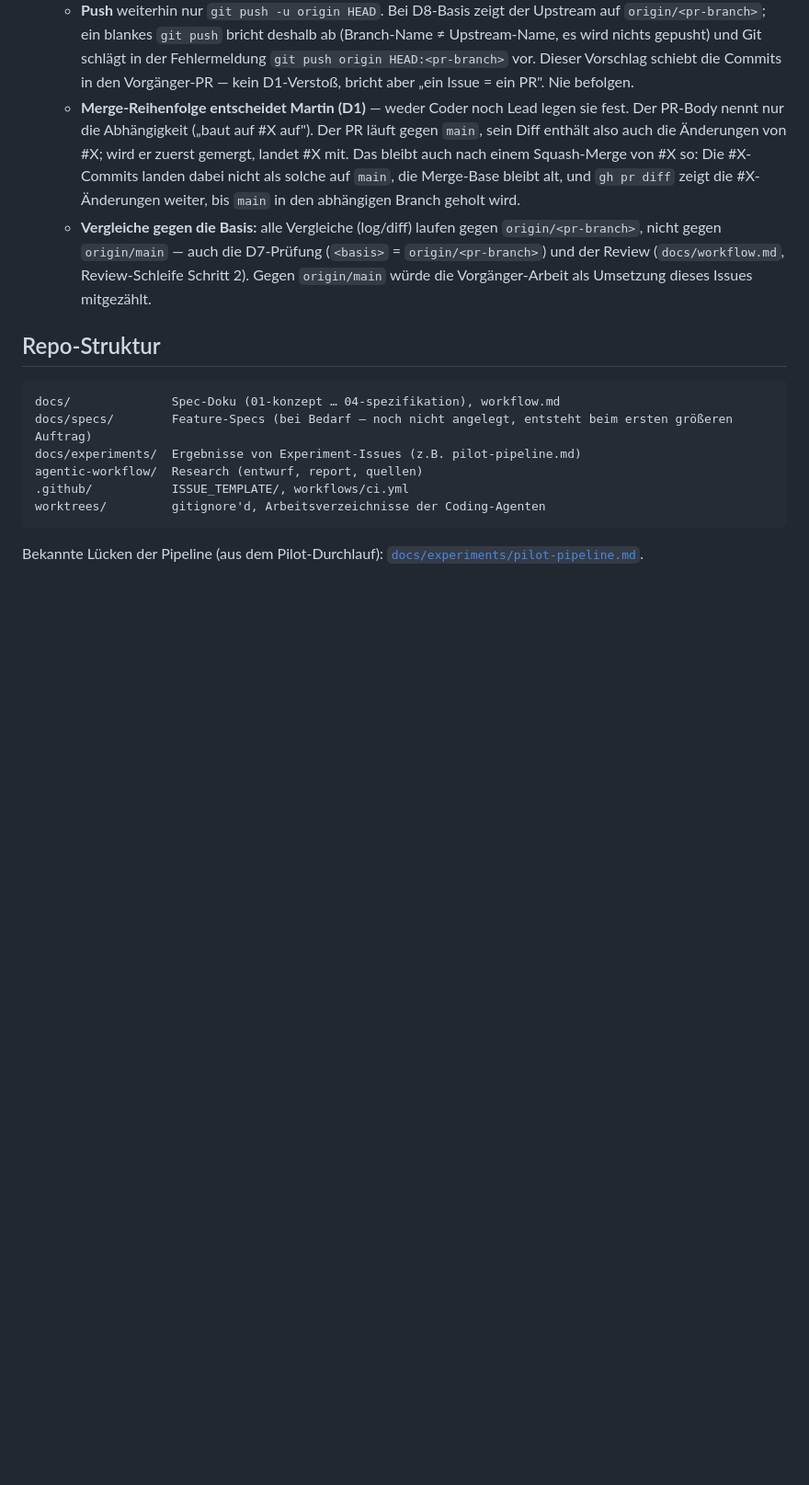
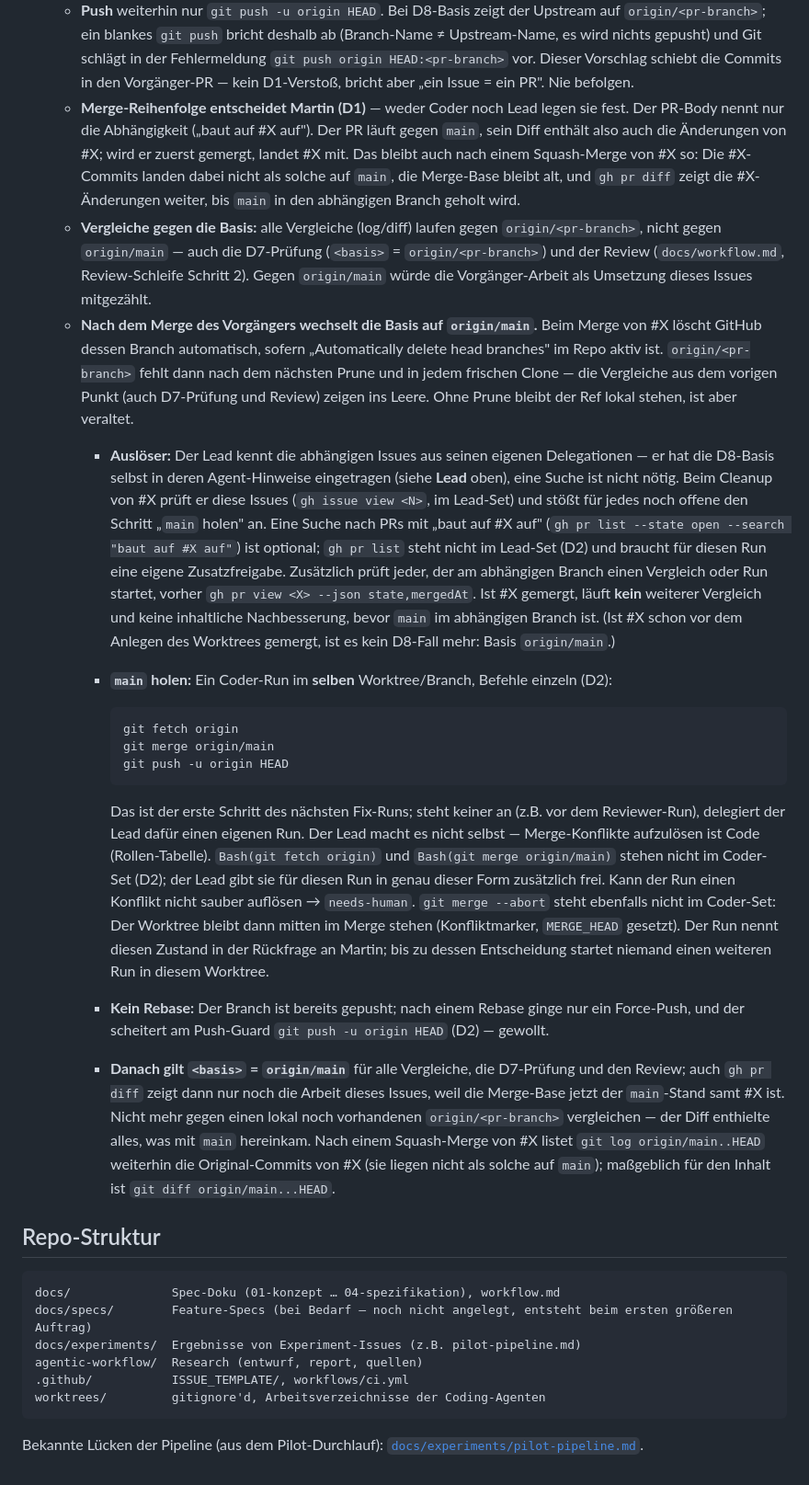
Before and after one commit to martinvidec/oa-sandbox-agents, a Markdown page: AGENTS.md, the part around the change. Shown at 92% size. GitHub-like rendering; blank space fills up the shorter version.

Commit message:
docs: D8 — Basiswechsel nach Merge des Vorgänger-PRs (Auto-Delete) (#18) (#21)
* docs: D8 — Basiswechsel nach Merge des Vorgänger-PRs (Auto-Delete) (#18)

Wird der Vorgänger-PR gemergt und sein Branch automatisch gelöscht,
zeigen die D8-Vergleiche gegen origin/<pr-branch> ins Leere. D8 regelt
jetzt: vor weiteren Vergleichen/Fix-Runs holt ein Coder-Run main in den
abhängigen Branch (git fetch origin, git merge origin/main, git push -u
origin HEAD), danach gilt origin/main als Basis. Kein Rebase (Force-Push
scheitert am Push-Guard).

Co-Authored-By: Claude Opus 5 (1M context) <noreply@anthropic.com>

* docs: D8 — Review-Befunde aus PR #21 (M1 + Nits) (#18)

- M1: Auslöser umformuliert — Lead kennt abhängige Issues aus eigenen
  Delegationen (D8-Basis in Agent-Hinweisen), gh issue view im Lead-Set;
  gh pr list --search nur als optionale Zusatzfreigabe
- Nit: 'keine inhaltliche Nachbesserung' statt 'kein Fix-Run'
- Nit: Auto-Delete nur 'sofern Automatically delete head branches aktiv'
- Nit: git merge --abort nicht im Coder-Set — Worktree bleibt bei
  needs-human mitten im Merge

Co-Authored-By: Claude Opus 5 (1M context) <noreply@anthropic.com>

---------

Co-authored-by: Claude Opus 5 (1M context) <noreply@anthropic.com>

````diff
--- a/AGENTS.md
+++ b/AGENTS.md
@@ -104,6 +104,19 @@ git branch -D feat/<issue-nr>-<slug>
   - **Push** weiterhin nur `git push -u origin HEAD`. Bei D8-Basis zeigt der Upstream auf `origin/<pr-branch>`; ein blankes `git push` bricht deshalb ab (Branch-Name ≠ Upstream-Name, es wird nichts gepusht) und Git schlägt in der Fehlermeldung `git push origin HEAD:<pr-branch>` vor. Dieser Vorschlag schiebt die Commits in den Vorgänger-PR — kein D1-Verstoß, bricht aber „ein Issue = ein PR". Nie befolgen.
   - **Merge-Reihenfolge entscheidet Martin (D1)** — weder Coder noch Lead legen sie fest. Der PR-Body nennt nur die Abhängigkeit („baut auf #X auf"). Der PR läuft gegen `main`, sein Diff enthält also auch die Änderungen von #X; wird er zuerst gemergt, landet #X mit. Das bleibt auch nach einem Squash-Merge von #X so: Die #X-Commits landen dabei nicht als solche auf `main`, die Merge-Base bleibt alt, und `gh pr diff` zeigt die #X-Änderungen weiter, bis `main` in den abhängigen Branch geholt wird.
   - **Vergleiche gegen die Basis:** alle Vergleiche (log/diff) laufen gegen `origin/<pr-branch>`, nicht gegen `origin/main` — auch die D7-Prüfung (`<basis>` = `origin/<pr-branch>`) und der Review (`docs/workflow.md`, Review-Schleife Schritt 2). Gegen `origin/main` würde die Vorgänger-Arbeit als Umsetzung dieses Issues mitgezählt.
+  - **Nach dem Merge des Vorgängers wechselt die Basis auf `origin/main`.** Beim Merge von #X löscht GitHub dessen Branch automatisch, sofern „Automatically delete head branches" im Repo aktiv ist. `origin/<pr-branch>` fehlt dann nach dem nächsten Prune und in jedem frischen Clone — die Vergleiche aus dem vorigen Punkt (auch D7-Prüfung und Review) zeigen ins Leere. Ohne Prune bleibt der Ref lokal stehen, ist aber veraltet.
+    - **Auslöser:** Der Lead kennt die abhängigen Issues aus seinen eigenen Delegationen — er hat die D8-Basis selbst in deren Agent-Hinweise eingetragen (siehe **Lead** oben), eine Suche ist nicht nötig. Beim Cleanup von #X prüft er diese Issues (`gh issue view <N>`, im Lead-Set) und stößt für jedes noch offene den Schritt „`main` holen" an. Eine Suche nach PRs mit „baut auf #X auf" (`gh pr list --state open --search "baut auf #X auf"`) ist optional; `gh pr list` steht nicht im Lead-Set (D2) und braucht für diesen Run eine eigene Zusatzfreigabe. Zusätzlich prüft jeder, der am abhängigen Branch einen Vergleich oder Run startet, vorher `gh pr view <X> --json state,mergedAt`. Ist #X gemergt, läuft **kein** weiterer Vergleich und keine inhaltliche Nachbesserung, bevor `main` im abhängigen Branch ist. (Ist #X schon vor dem Anlegen des Worktrees gemergt, ist es kein D8-Fall mehr: Basis `origin/main`.)
+    - **`main` holen:** Ein Coder-Run im **selben** Worktree/Branch, Befehle einzeln (D2):
+
+      ```bash
+      git fetch origin
+      git merge origin/main
+      git push -u origin HEAD
+      ```
+
+      Das ist der erste Schritt des nächsten Fix-Runs; steht keiner an (z.B. vor dem Reviewer-Run), delegiert der Lead dafür einen eigenen Run. Der Lead macht es nicht selbst — Merge-Konflikte aufzulösen ist Code (Rollen-Tabelle). `Bash(git fetch origin)` und `Bash(git merge origin/main)` stehen nicht im Coder-Set (D2); der Lead gibt sie für diesen Run in genau dieser Form zusätzlich frei. Kann der Run einen Konflikt nicht sauber auflösen → `needs-human`. `git merge --abort` steht ebenfalls nicht im Coder-Set: Der Worktree bleibt dann mitten im Merge stehen (Konfliktmarker, `MERGE_HEAD` gesetzt). Der Run nennt diesen Zustand in der Rückfrage an Martin; bis zu dessen Entscheidung startet niemand einen weiteren Run in diesem Worktree.
+    - **Kein Rebase:** Der Branch ist bereits gepusht; nach einem Rebase ginge nur ein Force-Push, und der scheitert am Push-Guard `git push -u origin HEAD` (D2) — gewollt.
+    - **Danach gilt `<basis>` = `origin/main`** für alle Vergleiche, die D7-Prüfung und den Review; auch `gh pr diff` zeigt dann nur noch die Arbeit dieses Issues, weil die Merge-Base jetzt der `main`-Stand samt #X ist. Nicht mehr gegen einen lokal noch vorhandenen `origin/<pr-branch>` vergleichen — der Diff enthielte alles, was mit `main` hereinkam. Nach einem Squash-Merge von #X listet `git log origin/main..HEAD` weiterhin die Original-Commits von #X (sie liegen nicht als solche auf `main`); maßgeblich für den Inhalt ist `git diff origin/main...HEAD`.
 
 ## Repo-Struktur
 
````
